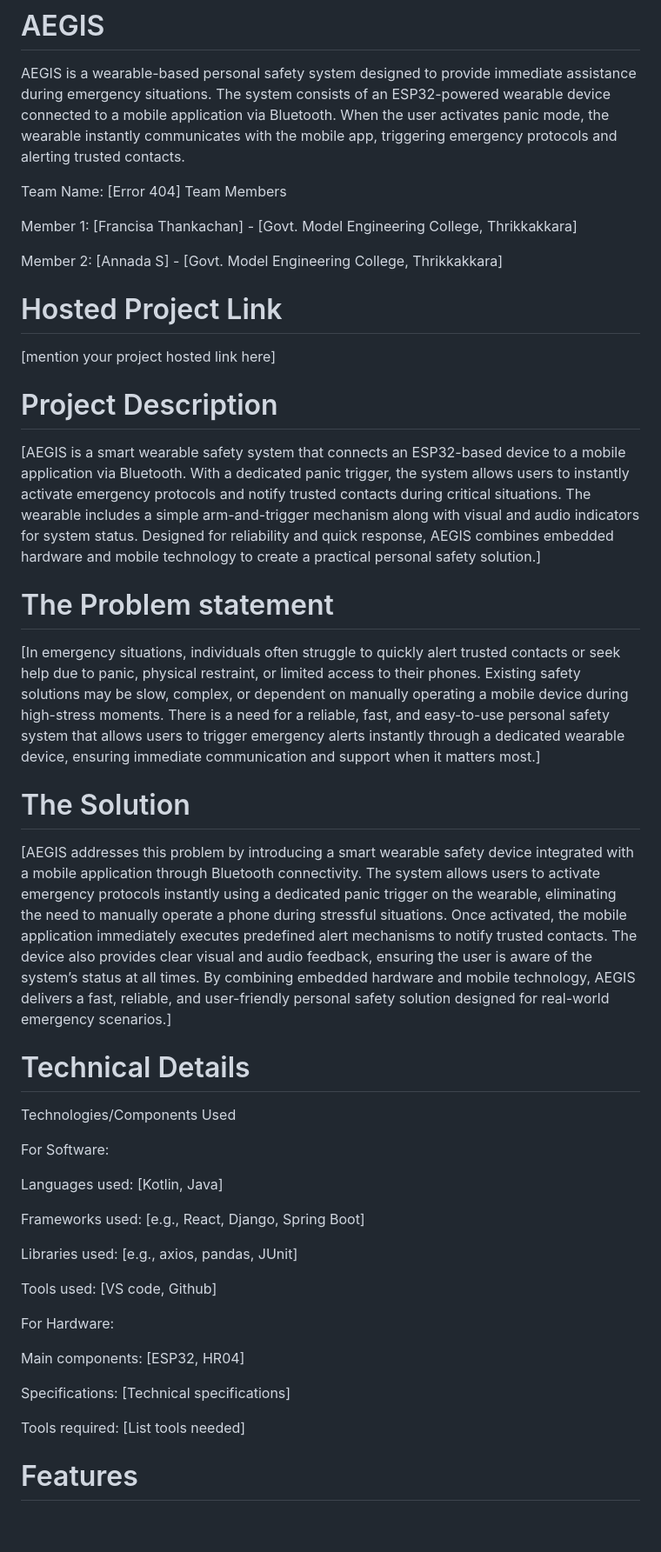
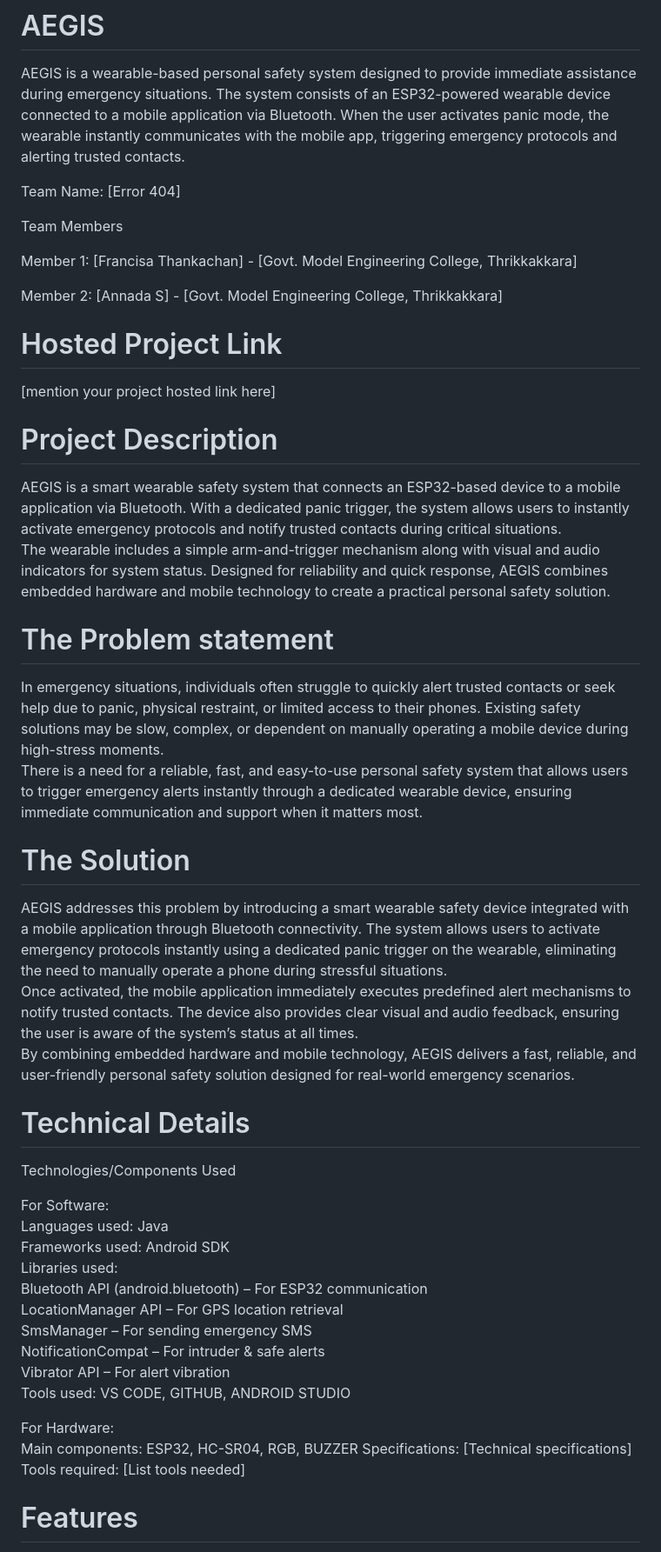
Before and after one commit to Annada2106/Aegis, a Markdown page: README.md, the part around one of its changes. Shown at 87% size. GitHub-like rendering; blank space fills up the shorter version.

```diff
--- a/README.md
+++ b/README.md
@@ -3,6 +3,7 @@ AEGIS is a wearable-based personal safety system designed to provide immediate a
 The system consists of an ESP32-powered wearable device connected to a mobile application via Bluetooth. When the user activates panic mode, the wearable instantly communicates with the mobile app, triggering emergency protocols and alerting trusted contacts.
 
 Team Name: [Error 404]
+
 Team Members
 
 Member 1: [Francisa Thankachan] - [Govt. Model Engineering College, Thrikkakkara]
@@ -13,37 +14,35 @@ Member 2: [Annada S] - [Govt. Model Engineering College, Thrikkakkara]
 [mention your project hosted link here]
 
 # Project Description
-[AEGIS is a smart wearable safety system that connects an ESP32-based device to a mobile application via Bluetooth. With a dedicated panic trigger, the system allows users to instantly activate emergency protocols and notify trusted contacts during critical situations.
-The wearable includes a simple arm-and-trigger mechanism along with visual and audio indicators for system status. Designed for reliability and quick response, AEGIS combines embedded hardware and mobile technology to create a practical personal safety solution.]
+AEGIS is a smart wearable safety system that connects an ESP32-based device to a mobile application via Bluetooth. With a dedicated panic trigger, the system allows users to instantly activate emergency protocols and notify trusted contacts during critical situations.
+The wearable includes a simple arm-and-trigger mechanism along with visual and audio indicators for system status. Designed for reliability and quick response, AEGIS combines embedded hardware and mobile technology to create a practical personal safety solution.
 
 # The Problem statement
-[In emergency situations, individuals often struggle to quickly alert trusted contacts or seek help due to panic, physical restraint, or limited access to their phones. Existing safety solutions may be slow, complex, or dependent on manually operating a mobile device during high-stress moments.
-There is a need for a reliable, fast, and easy-to-use personal safety system that allows users to trigger emergency alerts instantly through a dedicated wearable device, ensuring immediate communication and support when it matters most.]
+In emergency situations, individuals often struggle to quickly alert trusted contacts or seek help due to panic, physical restraint, or limited access to their phones. Existing safety solutions may be slow, complex, or dependent on manually operating a mobile device during high-stress moments.
+There is a need for a reliable, fast, and easy-to-use personal safety system that allows users to trigger emergency alerts instantly through a dedicated wearable device, ensuring immediate communication and support when it matters most.
 
 # The Solution
-[AEGIS addresses this problem by introducing a smart wearable safety device integrated with a mobile application through Bluetooth connectivity. The system allows users to activate emergency protocols instantly using a dedicated panic trigger on the wearable, eliminating the need to manually operate a phone during stressful situations.
+AEGIS addresses this problem by introducing a smart wearable safety device integrated with a mobile application through Bluetooth connectivity. The system allows users to activate emergency protocols instantly using a dedicated panic trigger on the wearable, eliminating the need to manually operate a phone during stressful situations.
 Once activated, the mobile application immediately executes predefined alert mechanisms to notify trusted contacts. The device also provides clear visual and audio feedback, ensuring the user is aware of the system’s status at all times.
-By combining embedded hardware and mobile technology, AEGIS delivers a fast, reliable, and user-friendly personal safety solution designed for real-world emergency scenarios.]
+By combining embedded hardware and mobile technology, AEGIS delivers a fast, reliable, and user-friendly personal safety solution designed for real-world emergency scenarios.
 
 # Technical Details
 Technologies/Components Used
 
 For Software:
-
-Languages used: [Kotlin, Java]
-
-Frameworks used: [e.g., React, Django, Spring Boot]
-
-Libraries used: [e.g., axios, pandas, JUnit]
-
-Tools used: [VS code, Github]
+Languages used: Java
+Frameworks used: Android SDK
+Libraries used:
+Bluetooth API (android.bluetooth) – For ESP32 communication
+LocationManager API – For GPS location retrieval
+SmsManager – For sending emergency SMS
+NotificationCompat – For intruder & safe alerts
+Vibrator API – For alert vibration
+Tools used: VS CODE, GITHUB, ANDROID STUDIO
 
 For Hardware:
-
-Main components: [ESP32, HR04]
-
+Main components: ESP32, HC-SR04, RGB, BUZZER
 Specifications: [Technical specifications]
-
 Tools required: [List tools needed]
 
 # Features
```
Also changed, not shown: other parts of README.md (+17 -41 lines).
